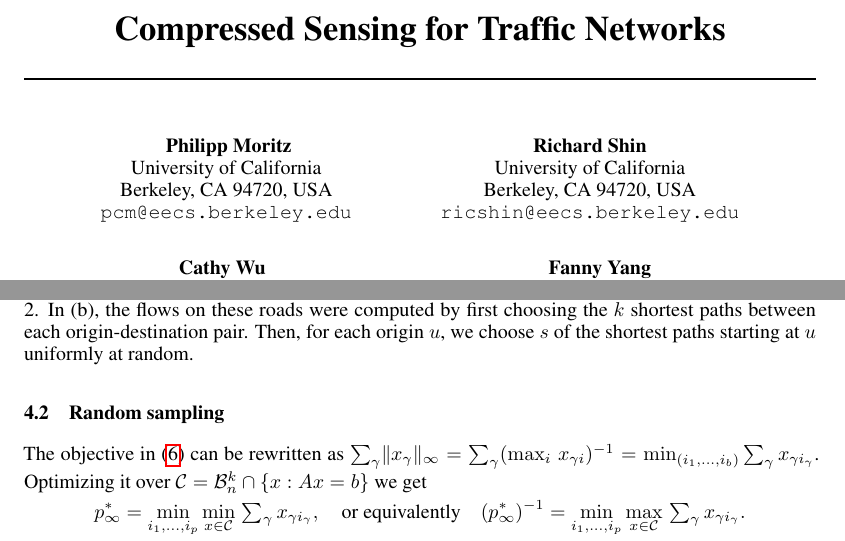
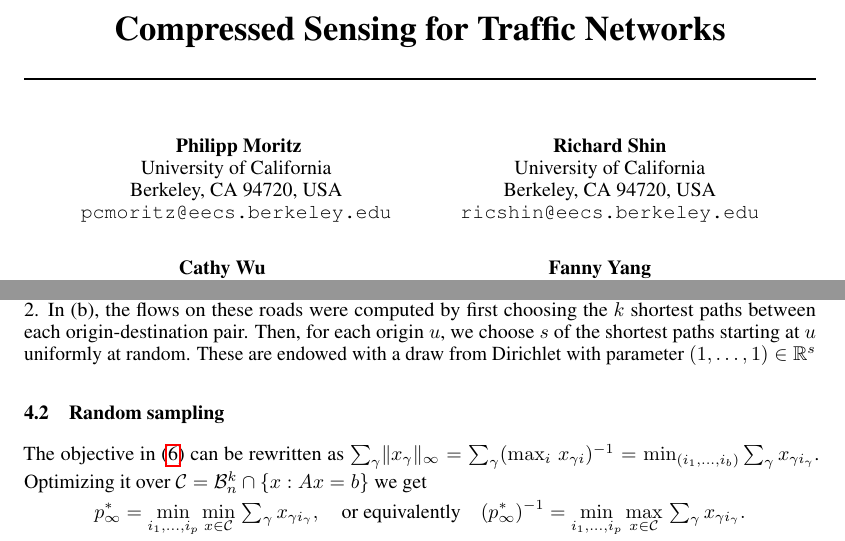
Before and after one commit to pcmoritz/traffic-project, a LaTeX paper (doc/report.tex): two parts of pages 1 and 7 of 8, joined at a grey line, cut so that both start at the same text. Compiled offline with pdfLaTeX.

Commit message:
update documentation

```diff
--- a/doc/report.tex
+++ b/doc/report.tex
@@ -35,7 +35,7 @@
 Philipp Moritz\\
 University of California\\
 Berkeley, CA 94720, USA\\
-\texttt{pcm@eecs.berkeley.edu}\\
+\texttt{pcmoritz@eecs.berkeley.edu}\\
 \And
 Richard Shin\\
 University of California\\
@@ -435,7 +435,7 @@ To test our algorithms, we generated two datasets: One to assess reconstruction
   \subfloat[][Small road network with weights]{\includegraphics[width=0.4\textwidth]{figures/small-graph.pdf}}
   \qquad
   \subfloat[][Flows for the small network]{\includegraphics[width=0.4\textwidth]{figures/small-flow.pdf}}
-  \caption{A traffic graph for $r=3$ and $c=5$. As shown in (a), there are horizontal highways with weight $6$ at the top and the bottom. These are vertically connected by roads with weights 1 or 2. In (b), the flows on these roads were computed by first choosing the $k$ shortest paths between each origin-destination pair. Then, for each origin $u$, we choose $s$ of the shortest paths starting at $u$ uniformly at random. }
+  \caption{A traffic graph for $r=3$ and $c=5$. As shown in (a), there are horizontal highways with weight $6$ at the top and the bottom. These are vertically connected by roads with weights 1 or 2. In (b), the flows on these roads were computed by first choosing the $k$ shortest paths between each origin-destination pair. Then, for each origin $u$, we choose $s$ of the shortest paths starting at $u$ uniformly at random. These are endowed with a draw from Dirichlet with parameter $(1, \dots, 1)\in \R^s$}
 \end{figure}
 \paragraph{Traffic matrices.} The parameters for this model are the number of rows $r$ and the number $c$ of columns in the road grid and the number $k$ of routes per origin-destination pair, the sparsity $s$ and the flow from each node $\phi$.
 \paragraph{Gaussian random matrices.} The parameters are: Sparsity $k$, number of blocks $b$, number of variables per block $\nu$ and number of measurements $m$.
```
